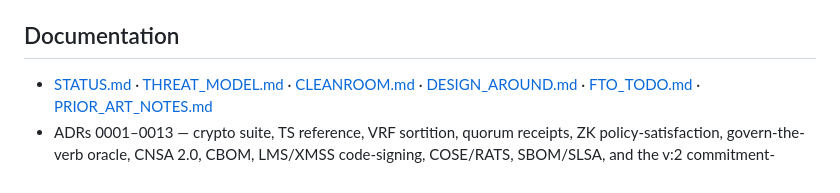
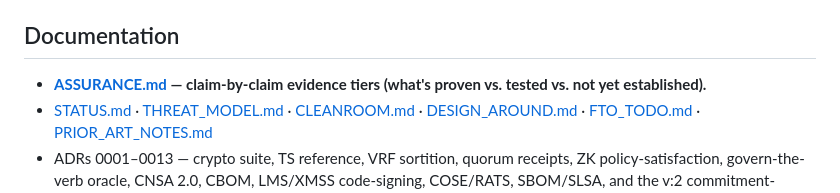
Before and after one commit to brandonjsellam-Releone/NERION, a Markdown page: README.md, the part around the change. Rendered like a GitHub page.

Commit message:
docs: add Assurance & Claims Matrix (Team Apex deep-audit output); link from README
Signed-off-by: PolarSeek Build <build@polarseek.dev>

```diff
--- a/README.md
+++ b/README.md
@@ -64,6 +64,7 @@ npm run build && npm run bundle && npm run verify:cli   # independent receipt ve
 
 ## Documentation
 
+- **[ASSURANCE.md](docs/ASSURANCE.md) — claim‑by‑claim evidence tiers (what's proven vs. tested vs. not yet established).**
 - [STATUS.md](docs/STATUS.md) · [THREAT_MODEL.md](docs/THREAT_MODEL.md) ·
   [CLEANROOM.md](docs/CLEANROOM.md) · [DESIGN_AROUND.md](docs/DESIGN_AROUND.md) ·
   [FTO_TODO.md](docs/FTO_TODO.md) · [PRIOR_ART_NOTES.md](docs/PRIOR_ART_NOTES.md)
```
Also changed, not shown: docs/ASSURANCE.md (added, +41 -0 lines).
